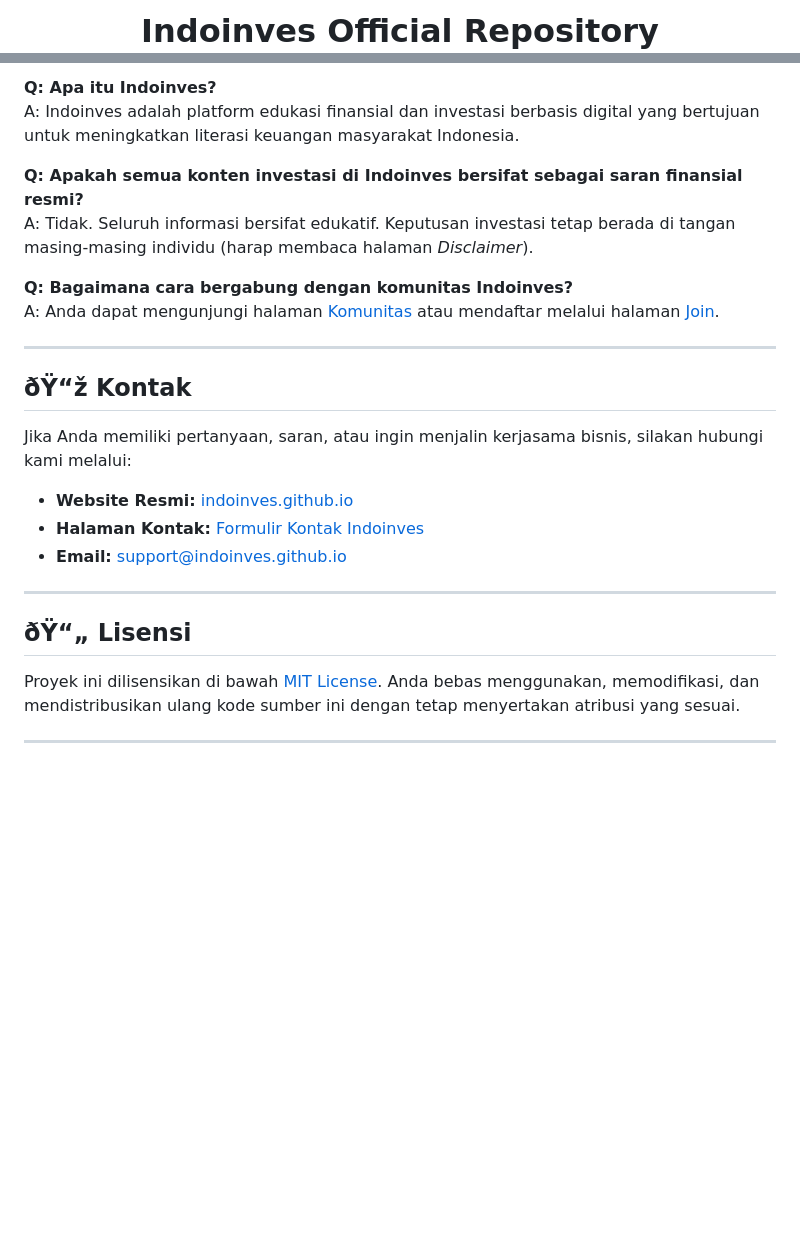
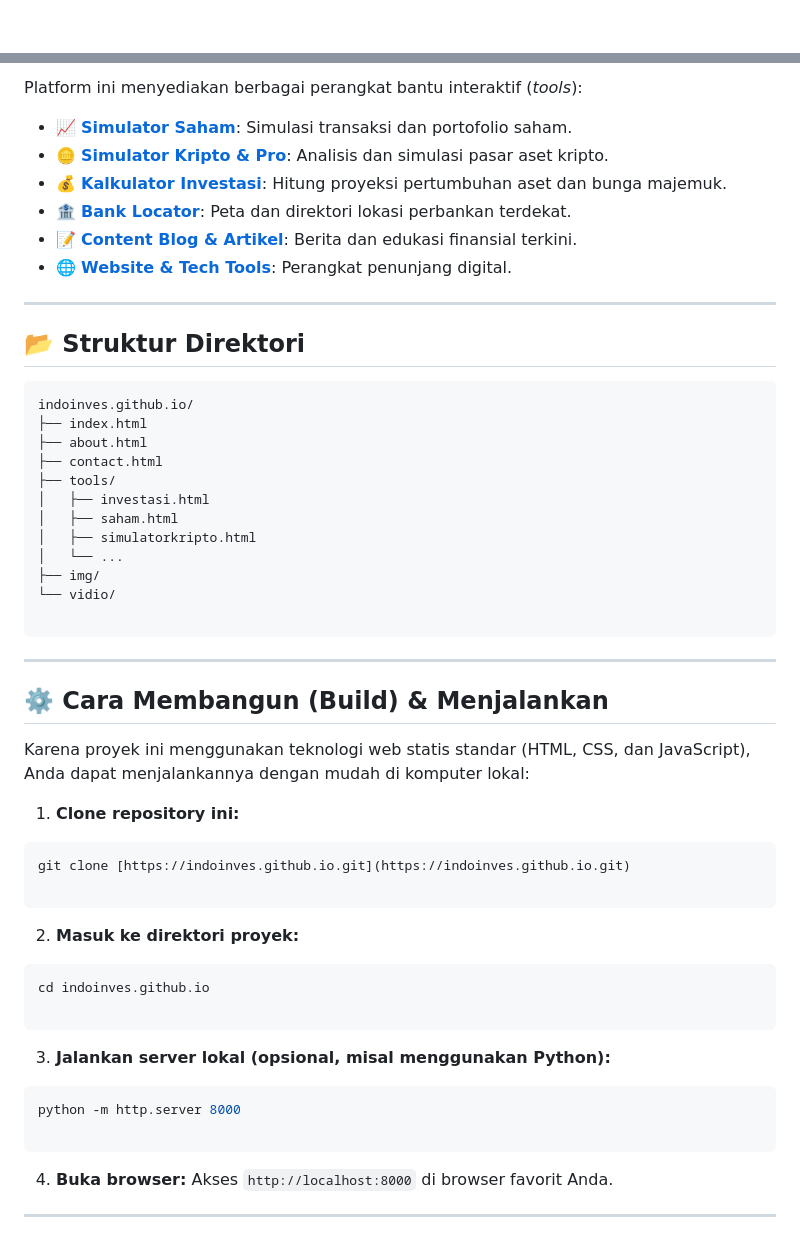
Before and after one commit to indoinves/indoinves.github.io, a Markdown page: README.md, 2 parts joined by grey strips. Drawn GitHub-style; blank space fills up the shorter version.

````diff
--- a/README.md
+++ b/README.md
@@ -4,3 +1,3 @@
 
-<h1 align="center">Indoinves Official Repository</h1>
+<div align="center">
 
@@ -42,27 +41,60 @@ Berikut adalah daftar lengkap halaman yang tersedia di situs web **Indoinves** b
 
-**Q: Apa itu Indoinves?**
-A: Indoinves adalah platform edukasi finansial dan investasi berbasis digital yang bertujuan untuk meningkatkan literasi keuangan masyarakat Indonesia.
-
-**Q: Apakah semua konten investasi di Indoinves bersifat sebagai saran finansial resmi?**
-A: Tidak. Seluruh informasi bersifat edukatif. Keputusan investasi tetap berada di tangan masing-masing individu (harap membaca halaman *Disclaimer*).
-
-**Q: Bagaimana cara bergabung dengan komunitas Indoinves?**
-A: Anda dapat mengunjungi halaman [Komunitas](https://indoinves.github.io/komunitas.html) atau mendaftar melalui halaman [Join](https://indoinves.github.io/join.html).
+Platform ini menyediakan berbagai perangkat bantu interaktif (*tools*):
+- 📈 **[Simulator Saham](https://indoinves.github.io/tools/simulatorsaham.html)**: Simulasi transaksi dan portofolio saham.
+- 🪙 **[Simulator Kripto & Pro](https://indoinves.github.io/tools/simulatorkripto.html)**: Analisis dan simulasi pasar aset kripto.
+- 💰 **[Kalkulator Investasi](https://indoinves.github.io/tools/investasi.html)**: Hitung proyeksi pertumbuhan aset dan bunga majemuk.
+- 🏦 **[Bank Locator](https://indoinves.github.io/tools/banklocator.html)**: Peta dan direktori lokasi perbankan terdekat.
+- 📝 **[Content Blog & Artikel](https://indoinves.github.io/tools/contentblog.html)**: Berita dan edukasi finansial terkini.
+- 🌐 **[Website & Tech Tools](https://indoinves.github.io/tools/website.html)**: Perangkat penunjang digital.
 
 ---
 
-## ðŸ“ž Kontak
+## 📂 Struktur Direktori
 
-Jika Anda memiliki pertanyaan, saran, atau ingin menjalin kerjasama bisnis, silakan hubungi kami melalui:
-* **Website Resmi:** [indoinves.github.io](https://indoinves.github.io)
-* **Halaman Kontak:** [Formulir Kontak Indoinves](https://indoinves.github.io/contact.html)
-* **Email:** support@indoinves.github.io
+```text
+indoinves.github.io/
+├── index.html
+├── about.html
+├── contact.html
+├── tools/
+│   ├── investasi.html
+│   ├── saham.html
+│   ├── simulatorkripto.html
+│   └── ...
+├── img/
+└── vidio/
+
+```
 
 ---
 
-## ðŸ“„ Lisensi
+## ⚙️ Cara Membangun (Build) & Menjalankan
 
-Proyek ini dilisensikan di bawah [MIT License](https://indoinves.github.io/license.html). Anda bebas menggunakan, memodifikasi, dan mendistribusikan ulang kode sumber ini dengan tetap menyertakan atribusi yang sesuai.
+Karena proyek ini menggunakan teknologi web statis standar (HTML, CSS, dan JavaScript), Anda dapat menjalankannya dengan mudah di komputer lokal:
+
+1. **Clone repository ini:**
+```bash
+git clone [https://indoinves.github.io.git](https://indoinves.github.io.git)
+
+```
+
+
+2. **Masuk ke direktori proyek:**
+```bash
+cd indoinves.github.io
+
+```
+
+
+3. **Jalankan server lokal (opsional, misal menggunakan Python):**
+```bash
+python -m http.server 8000
+
+```
+
+
+4. **Buka browser:**
+Akses `http://localhost:8000` di browser favorit Anda.
 
 ---
 
````
Also changed, not shown: other parts of README.md (+75 -31 lines).
